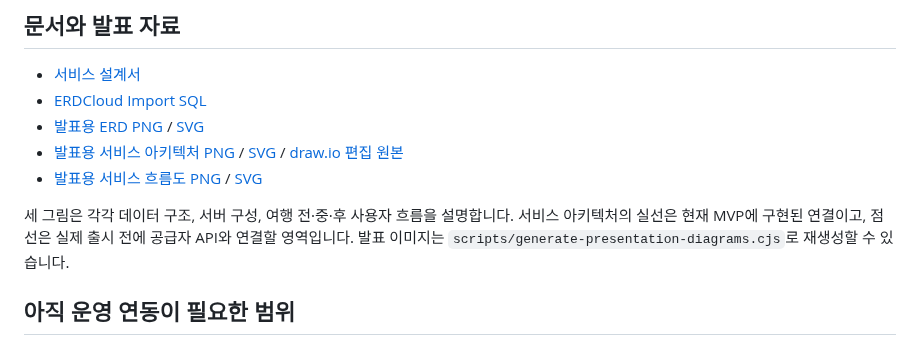
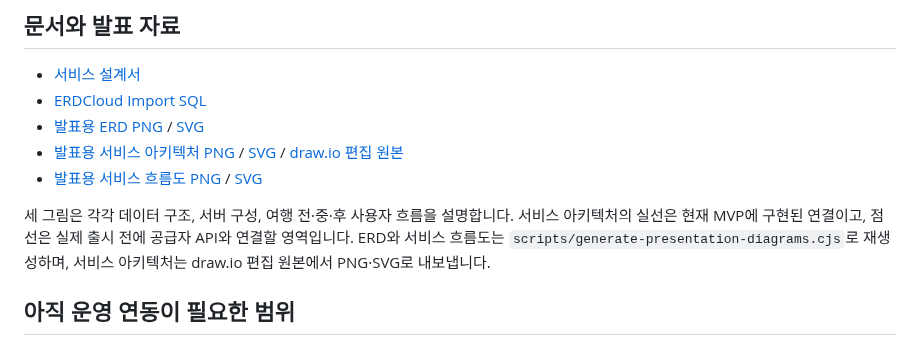
Before and after one commit to TEAM-DOONOW/Gayadi-Server, a Markdown page: README.md, the part around the change. Rendered like a GitHub page.

Commit message:
수정: 실제 draw.io 편집 결과로 아키텍처 교체

```diff
--- a/README.md
+++ b/README.md
@@ -82,7 +82,7 @@ DB_PASSWORD=...
 - [발표용 서비스 아키텍처 PNG](docs/presentation/gayadi-service-architecture-presentation.png) / [SVG](docs/presentation/gayadi-service-architecture-presentation.svg) / [draw.io 편집 원본](docs/presentation/gayadi-service-architecture.drawio)
 - [발표용 서비스 흐름도 PNG](docs/presentation/gayadi-service-flow-presentation.png) / [SVG](docs/presentation/gayadi-service-flow-presentation.svg)
 
-세 그림은 각각 데이터 구조, 서버 구성, 여행 전·중·후 사용자 흐름을 설명합니다. 서비스 아키텍처의 실선은 현재 MVP에 구현된 연결이고, 점선은 실제 출시 전에 공급자 API와 연결할 영역입니다. 발표 이미지는 `scripts/generate-presentation-diagrams.cjs`로 재생성할 수 있습니다.
+세 그림은 각각 데이터 구조, 서버 구성, 여행 전·중·후 사용자 흐름을 설명합니다. 서비스 아키텍처의 실선은 현재 MVP에 구현된 연결이고, 점선은 실제 출시 전에 공급자 API와 연결할 영역입니다. ERD와 서비스 흐름도는 `scripts/generate-presentation-diagrams.cjs`로 재생성하며, 서비스 아키텍처는 draw.io 편집 원본에서 PNG·SVG로 내보냅니다.
 
 ## 아직 운영 연동이 필요한 범위
 
```
Also changed, not shown: docs/presentation/README.md (+5 -3 lines), docs/architecture/travel-realtime-architecture.png, docs/presentation/gayadi-service-architecture-presentation.png, 3 other files.
